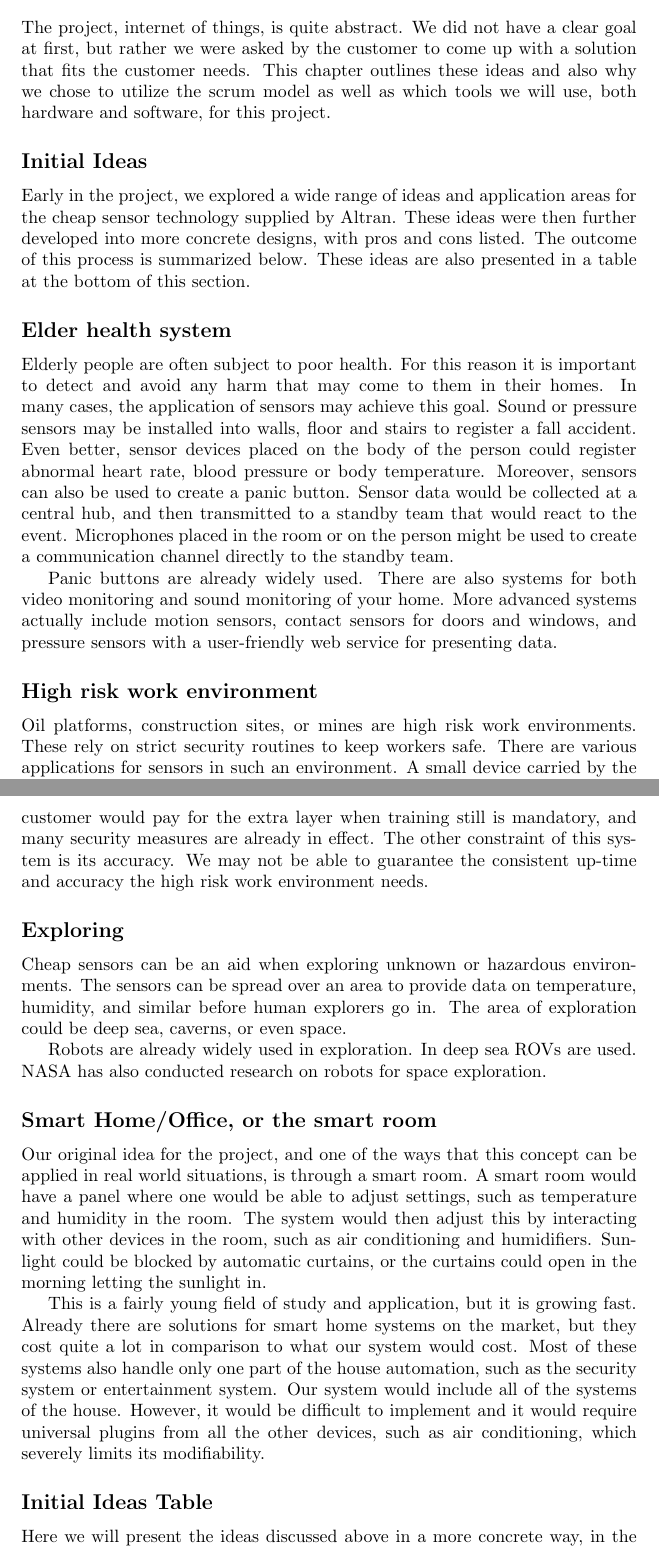
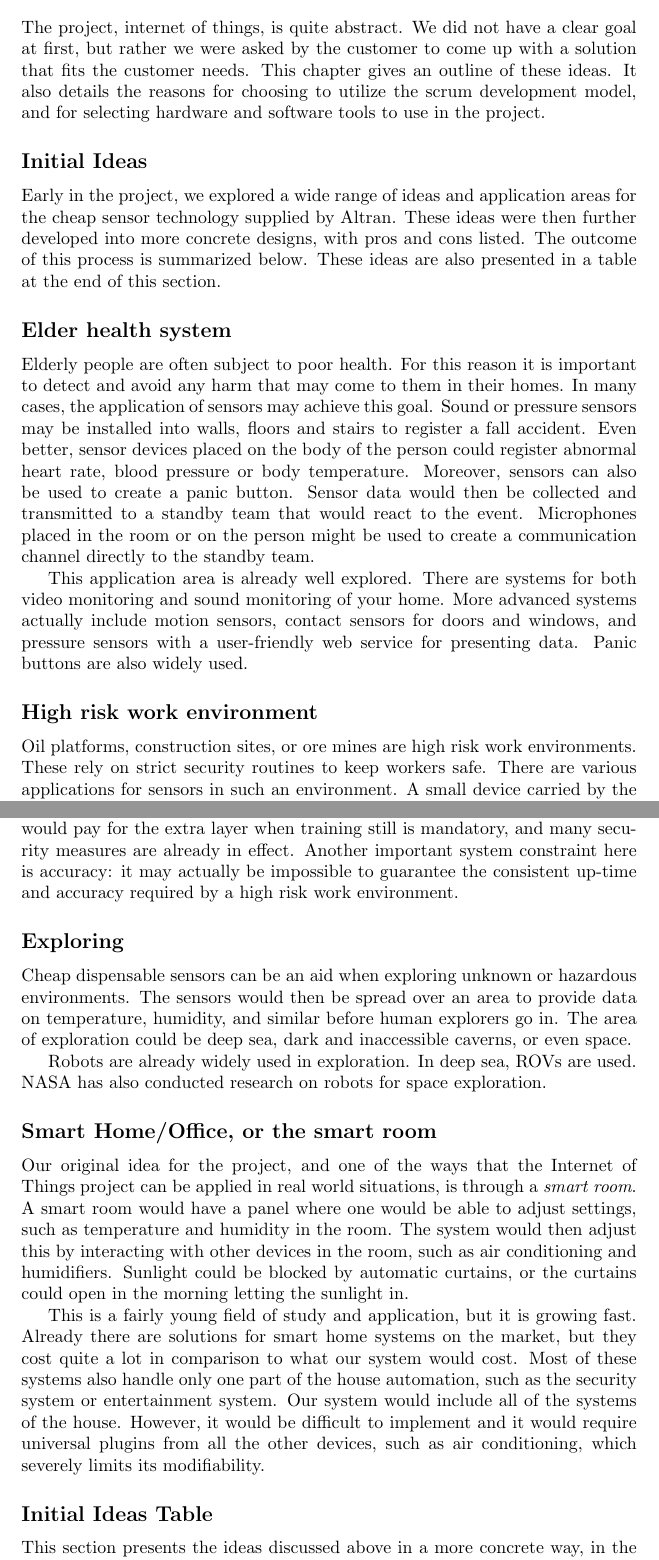
Before and after one commit to altran/kpro2014, a LaTeX document (predelivery/tex/preliminary_study.tex): two parts of pages 1 and 2 of 10, joined at a grey line, cut so that both start at the same text. Compiled offline with pdfLaTeX.

Commit message:
Checked preliminary study before delivery.

```diff
--- a/predelivery/tex/preliminary_study.tex
+++ b/predelivery/tex/preliminary_study.tex
@@ -2,39 +2,39 @@
 \begin{document}
 \section*{Preliminary Study}
 \addcontentsline{toc}{section}{Preliminary Study}
-The project, internet of things, is quite abstract. We did not have a clear goal at first, but rather we were asked by the customer to come up with a solution that fits the customer needs. This chapter outlines these ideas and also why we chose to utilize the scrum model as well as which tools we will use, both hardware and software, for this project.
+The project, internet of things, is quite abstract. We did not have a clear goal at first, but rather we were asked by the customer to come up with a solution that fits the customer needs. This chapter gives an outline of these ideas. It also details the reasons for choosing to utilize the scrum development model, and for selecting hardware and software tools to use in the project.
 
 \subsection*{Initial Ideas}
 \addcontentsline{toc}{subsection}{Initial Ideas}
-Early in the project, we explored a wide range of ideas and application areas for the cheap sensor technology supplied by Altran. These ideas were then further developed into more concrete designs, with pros and cons listed. The outcome of this process is summarized below. These ideas are also presented in a table at the bottom of this section.
+Early in the project, we explored a wide range of ideas and application areas for the cheap sensor technology supplied by Altran. These ideas were then further developed into more concrete designs, with pros and cons listed. The outcome of this process is summarized below. These ideas are also presented in a table at the end of this section.
 
 \subsection*{Elder health system}
 \addcontentsline{toc}{subsection}{Elder health system}
-Elderly people are often subject to poor health. For this reason it is important to detect and avoid any harm that may come to them in their homes. In many cases, the application of sensors may achieve this goal. Sound or pressure sensors may be installed into walls, floor and stairs to register a fall accident. Even better, sensor devices placed on the body of the person could register abnormal heart rate, blood pressure or body temperature. Moreover, sensors can also be used to create a panic button. Sensor data would be collected at a central hub, and then transmitted to a standby team that would react to the event. Microphones placed in the room or on the person might be used to create a communication channel directly to the standby team.
+Elderly people are often subject to poor health. For this reason it is important to detect and avoid any harm that may come to them in their homes. In many cases, the application of sensors may achieve this goal. Sound or pressure sensors may be installed into walls, floors and stairs to register a fall accident. Even better, sensor devices placed on the body of the person could register abnormal heart rate, blood pressure or body temperature. Moreover, sensors can also be used to create a panic button. Sensor data would then be collected and transmitted to a standby team that would react to the event. Microphones placed in the room or on the person might be used to create a communication channel directly to the standby team.
 
-Panic buttons are already widely used. There are also systems for both video monitoring and sound monitoring of your home. More advanced systems actually include motion sensors, contact sensors for doors and windows, and pressure sensors with a user-friendly web service for presenting data.
+This application area is already well explored. There are systems for both video monitoring and sound monitoring of your home. More advanced systems actually include motion sensors, contact sensors for doors and windows, and pressure sensors with a user-friendly web service for presenting data. Panic buttons are also widely used.
 
 \subsection*{High risk work environment}
 \addcontentsline{toc}{subsection}{High risk work environment}
-Oil platforms, construction sites, or mines are high risk work environments. These rely on strict security routines to keep workers safe. There are various applications for sensors in such an environment. A small device carried by the workers or attached to their helmets could emit a sound whenever the worker enters a ``hazard area''. When an area needs to be cleared of workers, such sensors could signal if a person enters the area, preventing incidents. The sensors would need to have a large range, and be noise resistant.
+Oil platforms, construction sites, or ore mines are high risk work environments. These rely on strict security routines to keep workers safe. There are various applications for sensors in such an environment. A small device carried by the workers or attached to their helmets could emit a sound whenever the worker would enter a ``hazard area''. When an area needs to be cleared of workers, such sensors could be used to signal if a person enters the area, preventing incidents. The sensors would need to have a large range, and be noise resistant.
 
-There are currently no electronic systems in place in high risk work environments. However, the systems that are in place use statistics, training and safer work practices. While our system would enable the workers to feel safer, it would only add another layer of safety. It is debatable whether or not the customer would pay for the extra layer when training still is mandatory, and many security measures are already in effect. The other constraint of this system is its accuracy. We may not be able to guarantee the consistent up-time and accuracy the high risk work environment needs.
+There are currently no electronic systems in place in high risk work environments. However, the systems that are in place use statistics, training and safer work practices. While our system would enable the workers to feel safer, it would only add another layer of safety. It is debatable whether or not the customer would pay for the extra layer when training still is mandatory, and many security measures are already in effect. Another important system constraint here is accuracy: it may actually be impossible to guarantee the consistent up-time and accuracy required by a high risk work environment.
 
 \subsection*{Exploring}
 \addcontentsline{toc}{subsection}{Exploring}
-Cheap sensors can be an aid when exploring unknown or hazardous environments. The sensors can be spread over an area to provide data on temperature, humidity, and similar before human explorers go in. The area of exploration could be deep sea, caverns, or even space.
+Cheap dispensable sensors can be an aid when exploring unknown or hazardous environments. The sensors would then be spread over an area to provide data on temperature, humidity, and similar before human explorers go in. The area of exploration could be deep sea, dark and inaccessible caverns, or even space.
 
-Robots are already widely used in exploration. In deep sea ROVs are used. NASA has also conducted research on robots for space exploration.
+Robots are already widely used in exploration. In deep sea, ROVs are used. NASA has also conducted research on robots for space exploration.
 
 \subsection*{Smart Home/Office, or the smart room}
 \addcontentsline{toc}{subsection}{Smart Home/Office, or the smart room}
-Our original idea for the project, and one of the ways that this concept can be applied in real world situations, is through a smart room. A smart room would have a panel where one would be able to adjust settings, such as temperature and humidity in the room. The system would then adjust this by interacting with other devices in the room, such as air conditioning and humidifiers. Sunlight could be blocked by automatic curtains, or the curtains could open in the morning letting the sunlight in.
+Our original idea for the project, and one of the ways that the Internet of Things project can be applied in real world situations, is through a \emph{smart room}. A smart room would have a panel where one would be able to adjust settings, such as temperature and humidity in the room. The system would then adjust this by interacting with other devices in the room, such as air conditioning and humidifiers. Sunlight could be blocked by automatic curtains, or the curtains could open in the morning letting the sunlight in.
 
 This is a fairly young field of study and application, but it is growing fast. Already there are solutions for smart home systems on the market, but they cost quite a lot in comparison to what our system would cost. Most of these systems also handle only one part of the house automation, such as the security system or entertainment system. Our system would include all of the systems of the house. However, it would be difficult to implement and it would require universal plugins from all the other devices, such as air conditioning, which severely limits its modifiability.
 
 \subsection*{Initial Ideas Table}
 \addcontentsline{toc}{subsection}{Initial Ideas Table}
-Here we will present the ideas discussed above in a more concrete way, in the form of a table:
+This section presents the ideas discussed above in a more concrete way, in the form of a table:
 
 \begin{table}[H]
 \caption{Initial Ideas Table}
```
Also changed, not shown: predelivery/tex/preliminary_study.tex (6 more changed lines).
